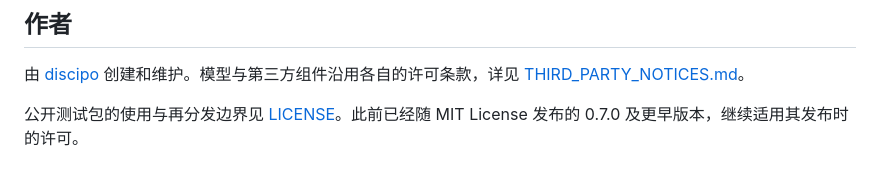
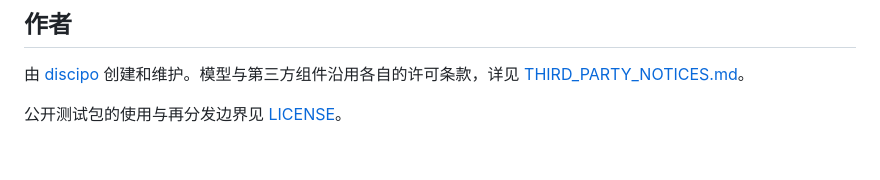
Before and after one commit to discipohub/ds-eagle-tagger, a Markdown page: README.md, the part around the change. GitHub-like rendering.

Commit message:
Simplify first-visit documentation

```diff
--- a/README.md
+++ b/README.md
@@ -118,4 +118,4 @@ WD14 更擅长动漫、插画和风格化游戏美术。插件默认启用 Logo
 
 由 [discipo](https://github.com/discipohub) 创建和维护。模型与第三方组件沿用各自的许可条款，详见 [THIRD_PARTY_NOTICES.md](THIRD_PARTY_NOTICES.md)。
 
-公开测试包的使用与再分发边界见 [LICENSE](LICENSE)。此前已经随 MIT License 发布的 0.7.0 及更早版本，继续适用其发布时的许可。
+公开测试包的使用与再分发边界见 [LICENSE](LICENSE)。
```
